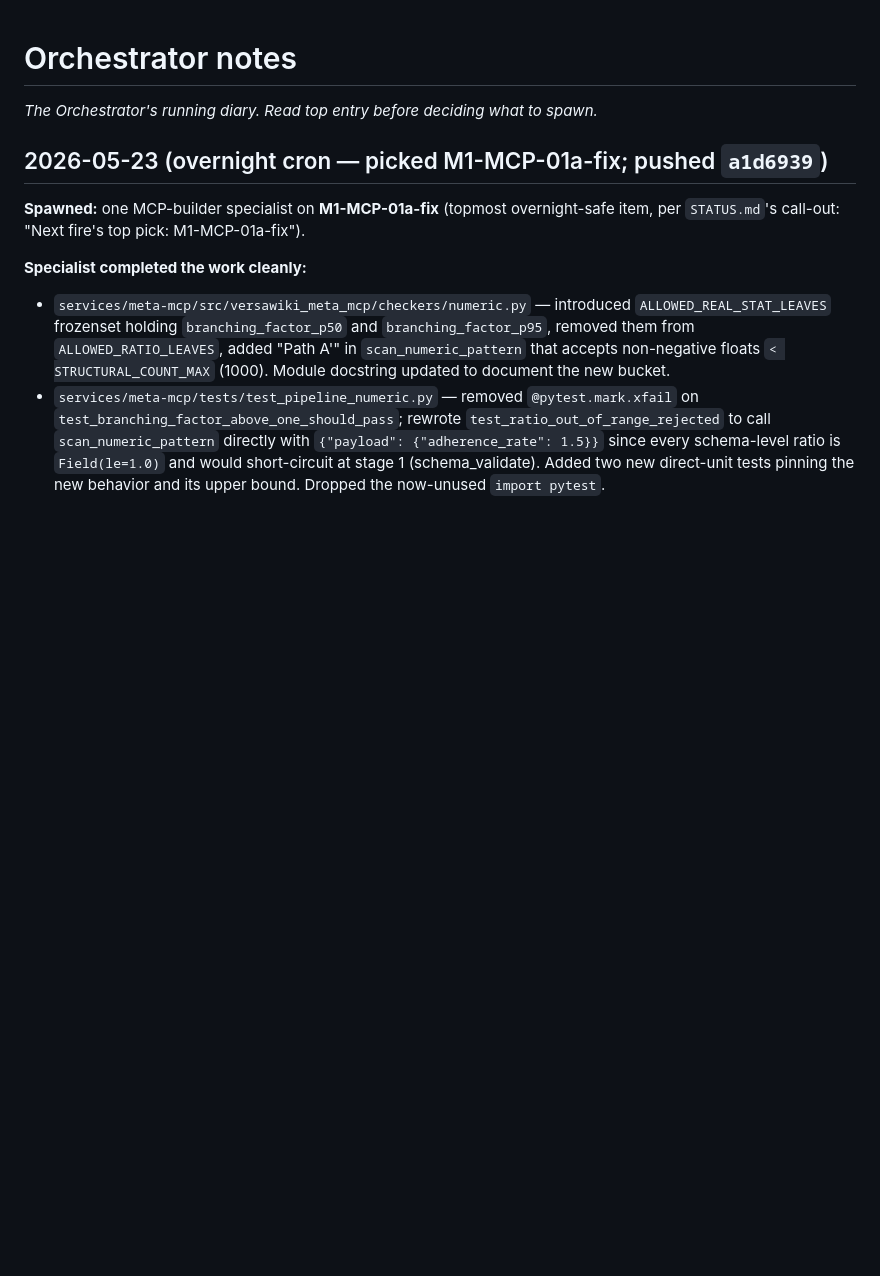
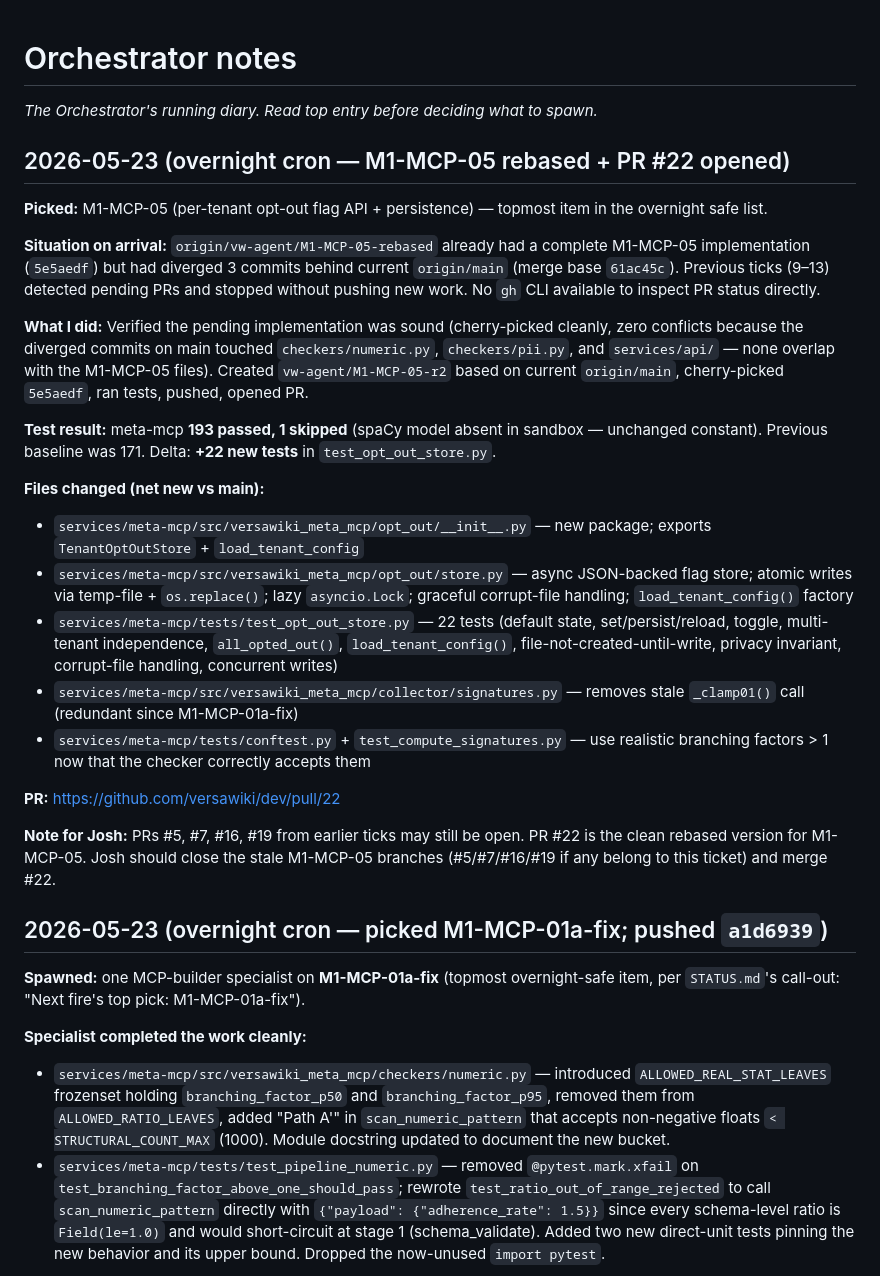
Before and after one commit to versawiki/dev, a Markdown page: notes/orchestrator.md, the part around the change. Rendered like a GitHub page; blank space fills up the shorter version.

Commit message:
[overnight] M1-MCP-05: open PR #22 with rebased opt-out store
Cherry-picked 5e5aedf onto current main as vw-agent/M1-MCP-05-r2.
193 meta-mcp tests pass (+22 new). PR #22 open for review.

Co-Authored-By: Claude Sonnet 4.6 <noreply@anthropic.com>

```diff
--- a/notes/orchestrator.md
+++ b/notes/orchestrator.md
@@ -1,6 +1,27 @@
 # Orchestrator notes
 
 _The Orchestrator's running diary. Read top entry before deciding what to spawn._
+
+## 2026-05-23 (overnight cron — M1-MCP-05 rebased + PR #22 opened)
+
+**Picked:** M1-MCP-05 (per-tenant opt-out flag API + persistence) — topmost item in the overnight safe list.
+
+**Situation on arrival:** `origin/vw-agent/M1-MCP-05-rebased` already had a complete M1-MCP-05 implementation (`5e5aedf`) but had diverged 3 commits behind current `origin/main` (merge base `61ac45c`). Previous ticks (9–13) detected pending PRs and stopped without pushing new work. No `gh` CLI available to inspect PR status directly.
+
+**What I did:** Verified the pending implementation was sound (cherry-picked cleanly, zero conflicts because the diverged commits on main touched `checkers/numeric.py`, `checkers/pii.py`, and `services/api/` — none overlap with the M1-MCP-05 files). Created `vw-agent/M1-MCP-05-r2` based on current `origin/main`, cherry-picked `5e5aedf`, ran tests, pushed, opened PR.
+
+**Test result:** meta-mcp **193 passed, 1 skipped** (spaCy model absent in sandbox — unchanged constant). Previous baseline was 171. Delta: **+22 new tests** in `test_opt_out_store.py`.
+
+**Files changed (net new vs main):**
+- `services/meta-mcp/src/versawiki_meta_mcp/opt_out/__init__.py` — new package; exports `TenantOptOutStore` + `load_tenant_config`
+- `services/meta-mcp/src/versawiki_meta_mcp/opt_out/store.py` — async JSON-backed flag store; atomic writes via temp-file + `os.replace()`; lazy `asyncio.Lock`; graceful corrupt-file handling; `load_tenant_config()` factory
+- `services/meta-mcp/tests/test_opt_out_store.py` — 22 tests (default state, set/persist/reload, toggle, multi-tenant independence, `all_opted_out()`, `load_tenant_config()`, file-not-created-until-write, privacy invariant, corrupt-file handling, concurrent writes)
+- `services/meta-mcp/src/versawiki_meta_mcp/collector/signatures.py` — removes stale `_clamp01()` call (redundant since M1-MCP-01a-fix)
+- `services/meta-mcp/tests/conftest.py` + `test_compute_signatures.py` — use realistic branching factors > 1 now that the checker correctly accepts them
+
+**PR:** https://github.com/versawiki/dev/pull/22
+
+**Note for Josh:** PRs #5, #7, #16, #19 from earlier ticks may still be open. PR #22 is the clean rebased version for M1-MCP-05. Josh should close the stale M1-MCP-05 branches (#5/#7/#16/#19 if any belong to this ticket) and merge #22.
 
 ## 2026-05-23 (overnight cron — picked M1-MCP-01a-fix; pushed `a1d6939`)
 
```
